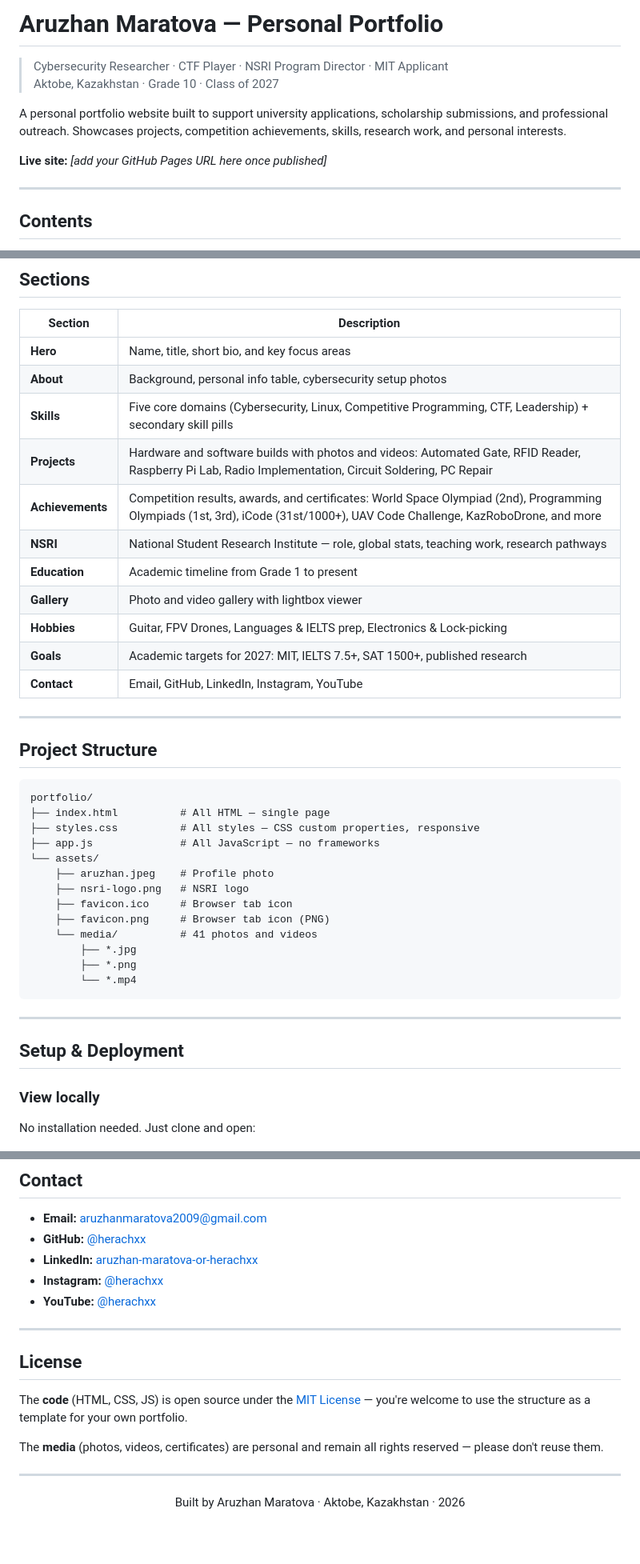
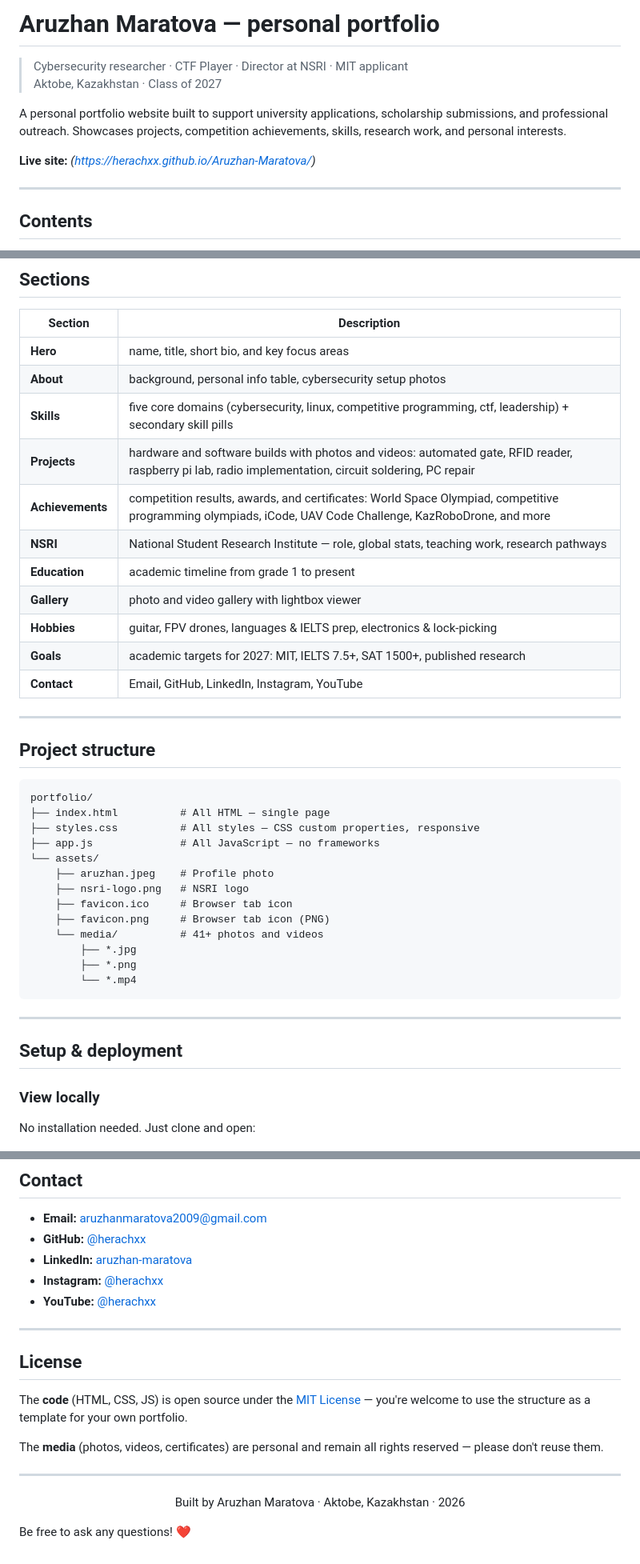
Before and after one commit to herachxx/aruzhan-maratova, a Markdown page: README.md, 3 parts joined by grey strips. Shown at 80% size. Rendered like a GitHub page; blank space fills up the shorter version.

````diff
--- a/README.md
+++ b/README.md
@@ -1,11 +1,11 @@
-# Aruzhan Maratova — Personal Portfolio
+# Aruzhan Maratova — personal portfolio
 
-> Cybersecurity Researcher · CTF Player · NSRI Program Director · MIT Applicant
-> Aktobe, Kazakhstan · Grade 10 · Class of 2027
+> Cybersecurity researcher · CTF Player · Director at NSRI · MIT applicant
+> Aktobe, Kazakhstan · Class of 2027
 
 A personal portfolio website built to support university applications, scholarship submissions, and professional outreach. Showcases projects, competition achievements, skills, research work, and personal interests.
 
-**Live site:** _[add your GitHub Pages URL here once published]_
+**Live site:** _(https://herachxx.github.io/Aruzhan-Maratova/)_
 
 ---
 
@@ -30,21 +30,21 @@ This is a fully static, no-framework personal portfolio. Every section is writte
 
 | Section | Description |
 |---|---|
-| **Hero** | Name, title, short bio, and key focus areas |
-| **About** | Background, personal info table, cybersecurity setup photos |
-| **Skills** | Five core domains (Cybersecurity, Linux, Competitive Programming, CTF, Leadership) + secondary skill pills |
-| **Projects** | Hardware and software builds with photos and videos: Automated Gate, RFID Reader, Raspberry Pi Lab, Radio Implementation, Circuit Soldering, PC Repair |
-| **Achievements** | Competition results, awards, and certificates: World Space Olympiad (2nd), Programming Olympiads (1st, 3rd), iCode (31st/1000+), UAV Code Challenge, KazRoboDrone, and more |
+| **Hero** | name, title, short bio, and key focus areas |
+| **About** | background, personal info table, cybersecurity setup photos |
+| **Skills** | five core domains (cybersecurity, linux, competitive programming, ctf, leadership) + secondary skill pills |
+| **Projects** | hardware and software builds with photos and videos: automated gate, RFID reader, raspberry pi lab, radio implementation, circuit soldering, PC repair |
+| **Achievements** | competition results, awards, and certificates: World Space Olympiad, competitive programming olympiads, iCode, UAV Code Challenge, KazRoboDrone, and more |
 | **NSRI** | National Student Research Institute — role, global stats, teaching work, research pathways |
-| **Education** | Academic timeline from Grade 1 to present |
-| **Gallery** | Photo and video gallery with lightbox viewer |
-| **Hobbies** | Guitar, FPV Drones, Languages & IELTS prep, Electronics & Lock-picking |
-| **Goals** | Academic targets for 2027: MIT, IELTS 7.5+, SAT 1500+, published research |
+| **Education** | academic timeline from grade 1 to present |
+| **Gallery** | photo and video gallery with lightbox viewer |
+| **Hobbies** | guitar, FPV drones, languages & IELTS prep, electronics & lock-picking |
+| **Goals** | academic targets for 2027: MIT, IELTS 7.5+, SAT 1500+, published research |
 | **Contact** | Email, GitHub, LinkedIn, Instagram, YouTube |
 
 ---
 
-## Project Structure
+## Project structure
 
 ```
 portfolio/
@@ -56,7 +56,7 @@ portfolio/
     ├── nsri-logo.png   # NSRI logo
     ├── favicon.ico     # Browser tab icon
     ├── favicon.png     # Browser tab icon (PNG)
-    └── media/          # 41 photos and videos
+    └── media/          # 41+ photos and videos
         ├── *.jpg
         ├── *.png
         └── *.mp4
@@ -64,7 +64,7 @@ portfolio/
 
 ---
 
-## Setup & Deployment
+## Setup & deployment
 
 ### View locally
 
@@ -133,7 +133,7 @@ git push -u origin main
 
 - **Email:** aruzhanmaratova2009@gmail.com
 - **GitHub:** [@herachxx](https://github.com/herachxx)
-- **LinkedIn:** [aruzhan-maratova-or-herachxx](https://www.linkedin.com/in/aruzhan-maratova-or-herachxx/)
+- **LinkedIn:** [aruzhan-maratova](https://www.linkedin.com/in/aruzhan-maratova/)
 - **Instagram:** [@herachxx](https://www.instagram.com/herachxx/)
 - **YouTube:** [@herachxx](https://www.youtube.com/@herachxx)
 
@@ -150,3 +150,5 @@ The **media** (photos, videos, certificates) are personal and remain all rights
 <p align="center">
   Built by Aruzhan Maratova · Aktobe, Kazakhstan · 2026
 </p>
+
+Be free to ask any questions! ❤️
````
Also changed, not shown: other parts of README.md (+7 -7 lines).
